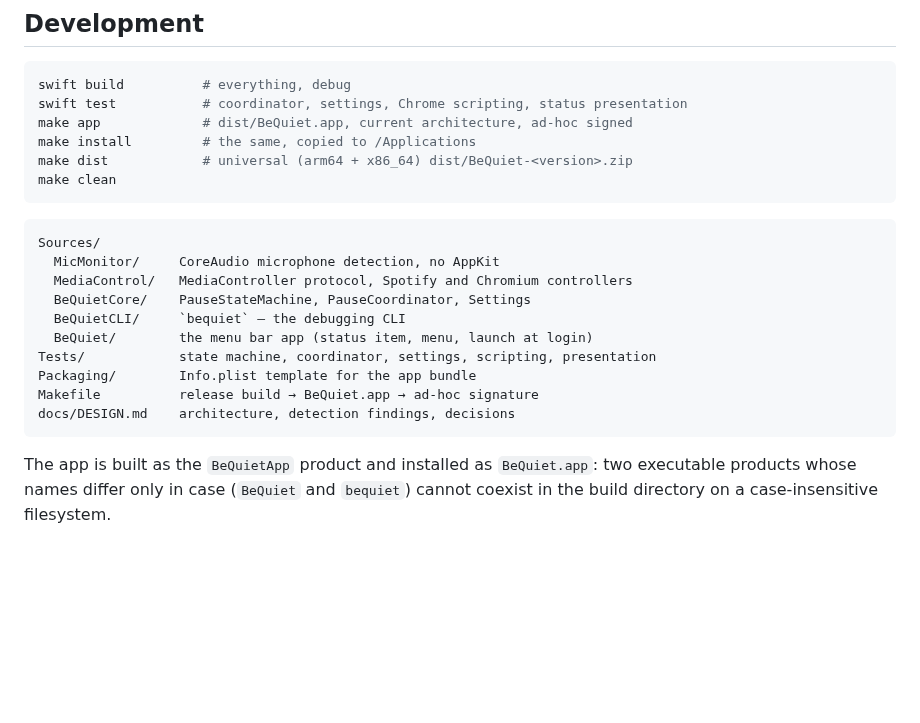
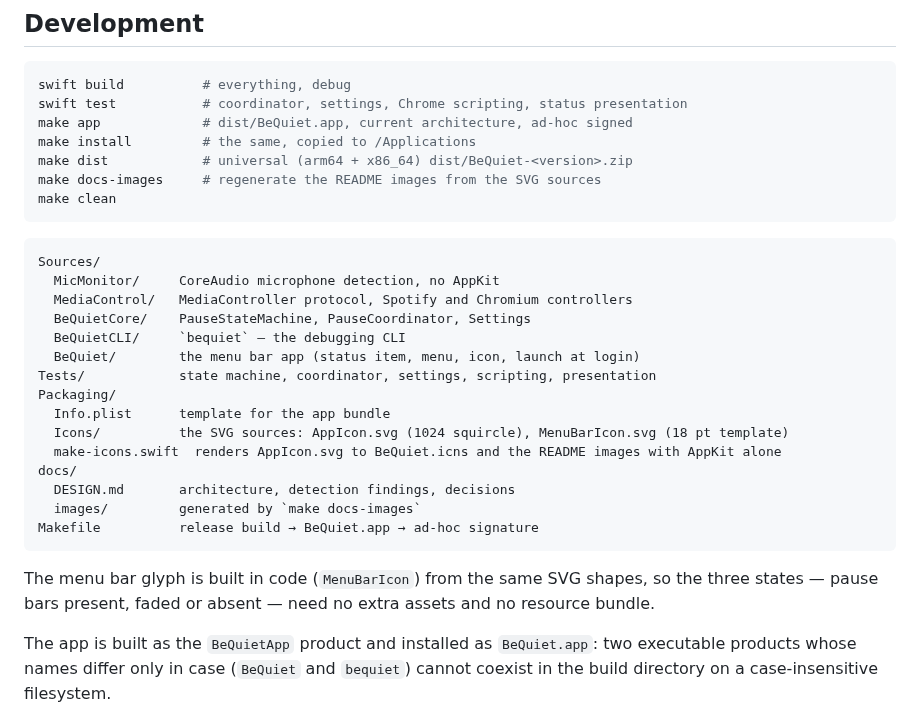
Before and after one commit to petrnymsa/be_quiet, a Markdown page: README.md, the part around one of its changes. GitHub-like rendering; blank space fills up the shorter version.

````diff
--- a/README.md
+++ b/README.md
@@ -177,6 +213,7 @@ swift test           # coordinator, settings, Chrome scripting, status presentat
 make app             # dist/BeQuiet.app, current architecture, ad-hoc signed
 make install         # the same, copied to /Applications
 make dist            # universal (arm64 + x86_64) dist/BeQuiet-<version>.zip
+make docs-images     # regenerate the README images from the SVG sources
 make clean
 ```
 
@@ -186,12 +223,21 @@ Sources/
   MediaControl/   MediaController protocol, Spotify and Chromium controllers
   BeQuietCore/    PauseStateMachine, PauseCoordinator, Settings
   BeQuietCLI/     `bequiet` — the debugging CLI
-  BeQuiet/        the menu bar app (status item, menu, launch at login)
+  BeQuiet/        the menu bar app (status item, menu, icon, launch at login)
 Tests/            state machine, coordinator, settings, scripting, presentation
-Packaging/        Info.plist template for the app bundle
+Packaging/
+  Info.plist      template for the app bundle
+  Icons/          the SVG sources: AppIcon.svg (1024 squircle), MenuBarIcon.svg (18 pt template)
+  make-icons.swift  renders AppIcon.svg to BeQuiet.icns and the README images with AppKit alone
+docs/
+  DESIGN.md       architecture, detection findings, decisions
+  images/         generated by `make docs-images`
 Makefile          release build → BeQuiet.app → ad-hoc signature
-docs/DESIGN.md    architecture, detection findings, decisions
 ```
+
+The menu bar glyph is built in code (`MenuBarIcon`) from the same SVG shapes,
+so the three states — pause bars present, faded or absent — need no extra
+assets and no resource bundle.
 
 The app is built as the `BeQuietApp` product and installed as `BeQuiet.app`:
 two executable products whose names differ only in case (`BeQuiet` and
````
Also changed, not shown: other parts of README.md (+40 -4 lines), docs/DESIGN.md (+6 -0 lines), docs/images/app-icon.png (added), docs/images/menubar-armed.png (added), docs/images/menubar-listening.png (added), docs/images/menubar-paused.png (added), 9 other files.
